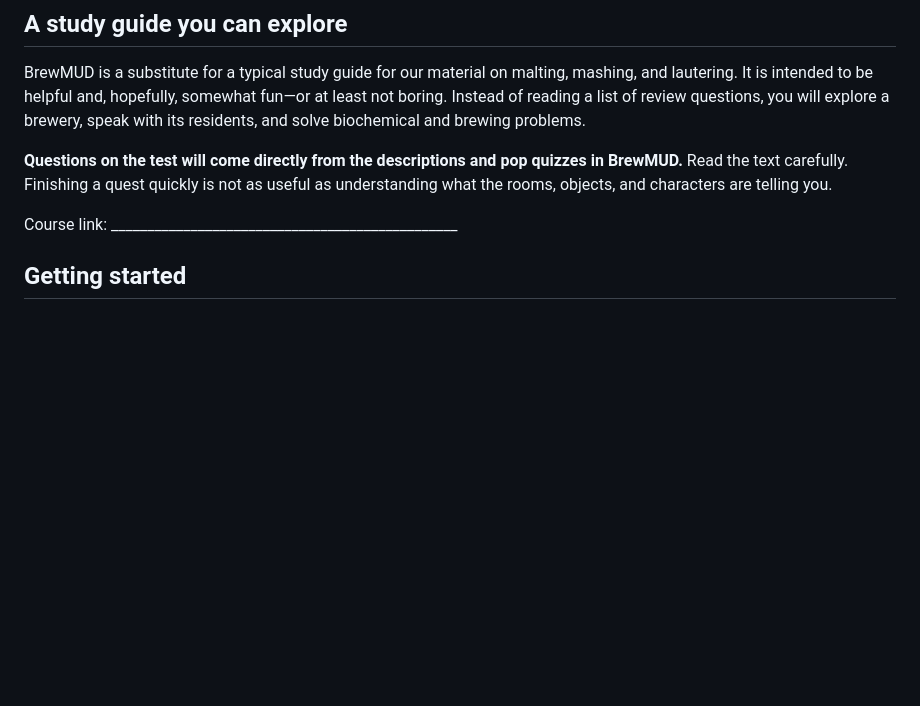
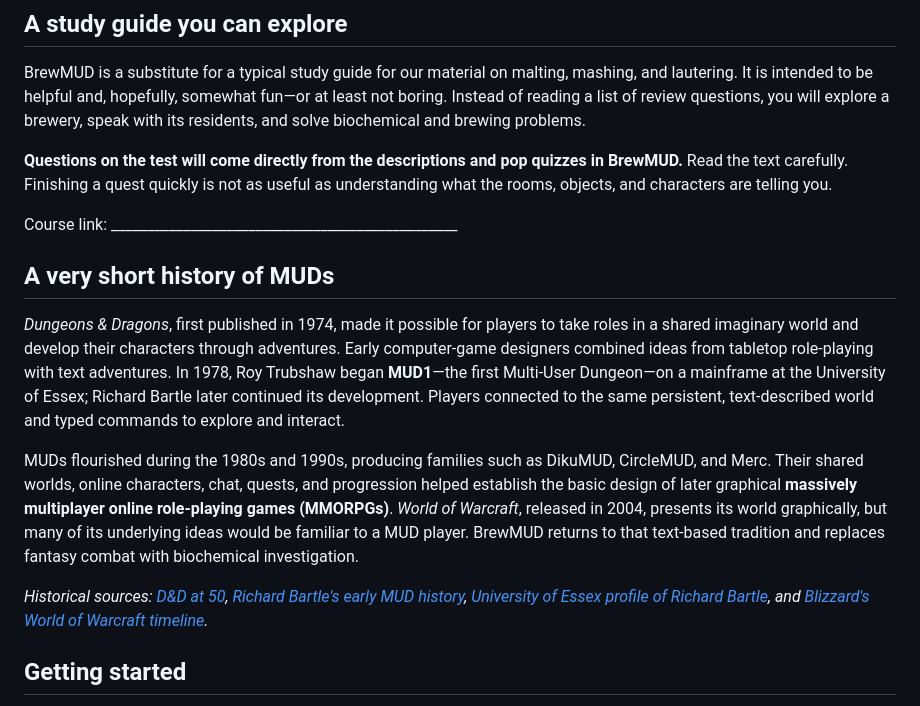
Before and after one commit to swnisu-mud/brew-mud, a Markdown page: docs/STUDENT_INFORMATION_SHEET.md, the part around the change. Drawn GitHub-style; blank space fills up the shorter version.

Commit message:
Add a brief MUD history to the student handout

```diff
--- a/docs/STUDENT_INFORMATION_SHEET.md
+++ b/docs/STUDENT_INFORMATION_SHEET.md
@@ -7,6 +7,14 @@ BrewMUD is a substitute for a typical study guide for our material on malting, m
 **Questions on the test will come directly from the descriptions and pop quizzes in BrewMUD.** Read the text carefully. Finishing a quest quickly is not as useful as understanding what the rooms, objects, and characters are telling you.
 
 Course link: ________________________________________________
+
+## A very short history of MUDs
+
+*Dungeons & Dragons*, first published in 1974, made it possible for players to take roles in a shared imaginary world and develop their characters through adventures. Early computer-game designers combined ideas from tabletop role-playing with text adventures. In 1978, Roy Trubshaw began **MUD1**—the first Multi-User Dungeon—on a mainframe at the University of Essex; Richard Bartle later continued its development. Players connected to the same persistent, text-described world and typed commands to explore and interact.
+
+MUDs flourished during the 1980s and 1990s, producing families such as DikuMUD, CircleMUD, and Merc. Their shared worlds, online characters, chat, quests, and progression helped establish the basic design of later graphical **massively multiplayer online role-playing games (MMORPGs)**. *World of Warcraft*, released in 2004, presents its world graphically, but many of its underlying ideas would be familiar to a MUD player. BrewMUD returns to that text-based tradition and replaces fantasy combat with biochemical investigation.
+
+*Historical sources: [D&D at 50](https://corp.hasbro.com/news-releases/news-release-details/dungeons-dragons-celebrates-50th-anniversary-2024-more-50), [Richard Bartle's early MUD history](https://mud.co.uk/richard/mudhist.htm), [University of Essex profile of Richard Bartle](https://www.essex.ac.uk/people/BARTL01006/Richard-Bartle), and [Blizzard's World of Warcraft timeline](https://worldofwarcraft.blizzard.com/en-gb/story/timeline/chapter-6).*
 
 ## Getting started
 
```
